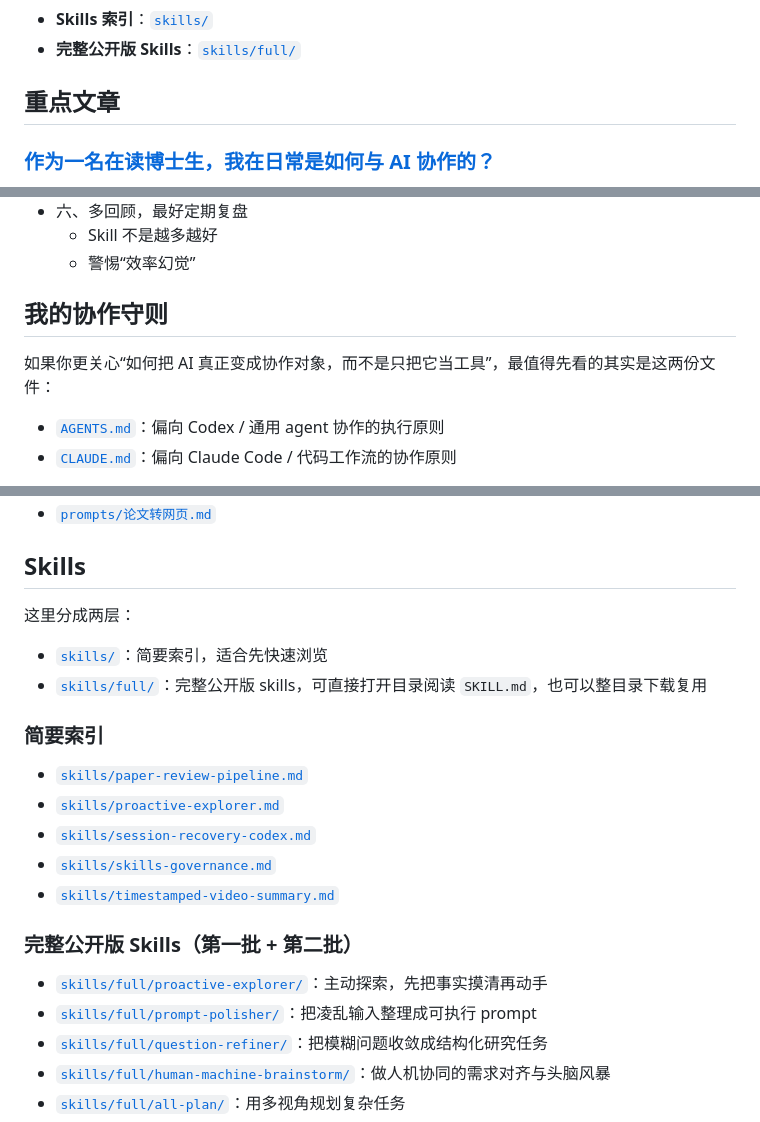
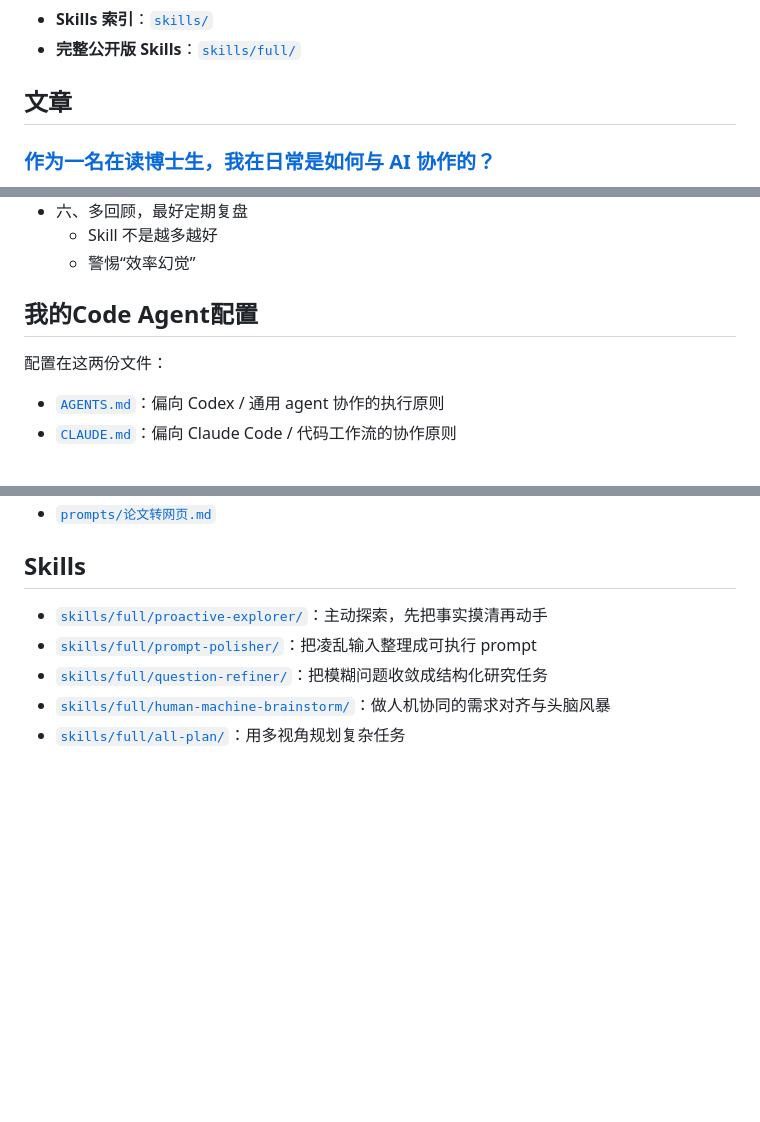
Before and after one commit to cnfjlhj/ai-collab-playbook, a Markdown page: README.md, 3 parts joined by grey strips. Drawn GitHub-style; blank space fills up the shorter version.

Commit message:
docs: simplify readme wording

```diff
--- a/README.md
+++ b/README.md
@@ -14,7 +14,7 @@
 - **Skills 索引**：[`skills/`](skills)
 - **完整公开版 Skills**：[`skills/full/`](skills/full)
 
-## 重点文章
+## 文章
 
 ### [作为一名在读博士生，我在日常是如何与 AI 协作的？](docs/phd-ai-collab.md)
 
@@ -53,9 +53,9 @@
   - Skill 不是越多越好
   - 警惕“效率幻觉”
 
-## 我的协作守则
+## 我的Code Agent配置
 
-如果你更关心“如何把 AI 真正变成协作对象，而不是只把它当工具”，最值得先看的其实是这两份文件：
+配置在这两份文件：
 
 - [`AGENTS.md`](AGENTS.md)：偏向 Codex / 通用 agent 协作的执行原则
 - [`CLAUDE.md`](CLAUDE.md)：偏向 Claude Code / 代码工作流的协作原则
@@ -83,21 +83,6 @@
 
 ## Skills
 
-这里分成两层：
-
-- [`skills/`](skills)：简要索引，适合先快速浏览
-- [`skills/full/`](skills/full)：完整公开版 skills，可直接打开目录阅读 `SKILL.md`，也可以整目录下载复用
-
-### 简要索引
-
-- [`skills/paper-review-pipeline.md`](skills/paper-review-pipeline.md)
-- [`skills/proactive-explorer.md`](skills/proactive-explorer.md)
-- [`skills/session-recovery-codex.md`](skills/session-recovery-codex.md)
-- [`skills/skills-governance.md`](skills/skills-governance.md)
-- [`skills/timestamped-video-summary.md`](skills/timestamped-video-summary.md)
-
-### 完整公开版 Skills（第一批 + 第二批）
-
 - [`skills/full/proactive-explorer/`](skills/full/proactive-explorer)：主动探索，先把事实摸清再动手
 - [`skills/full/prompt-polisher/`](skills/full/prompt-polisher)：把凌乱输入整理成可执行 prompt
 - [`skills/full/question-refiner/`](skills/full/question-refiner)：把模糊问题收敛成结构化研究任务
```
